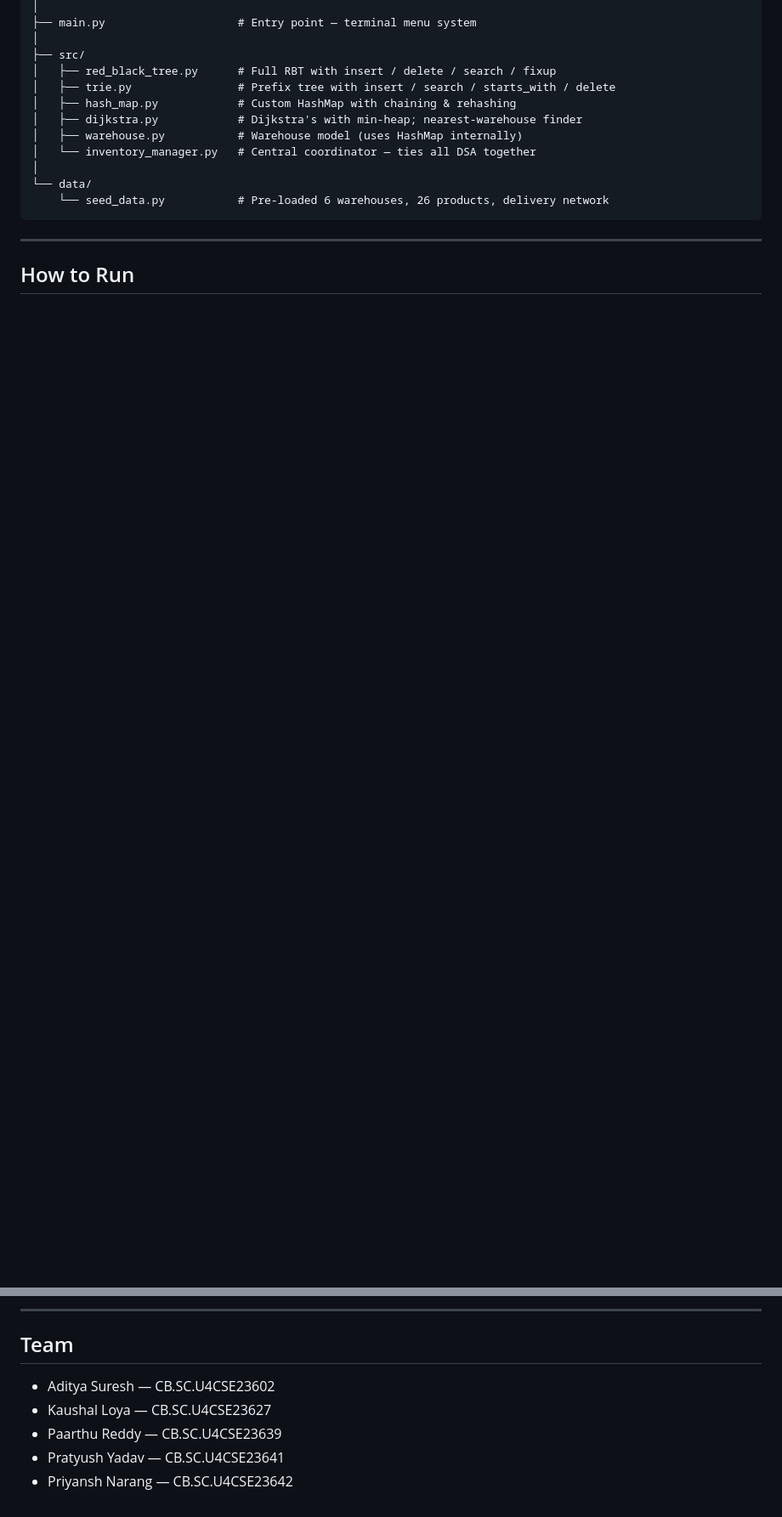
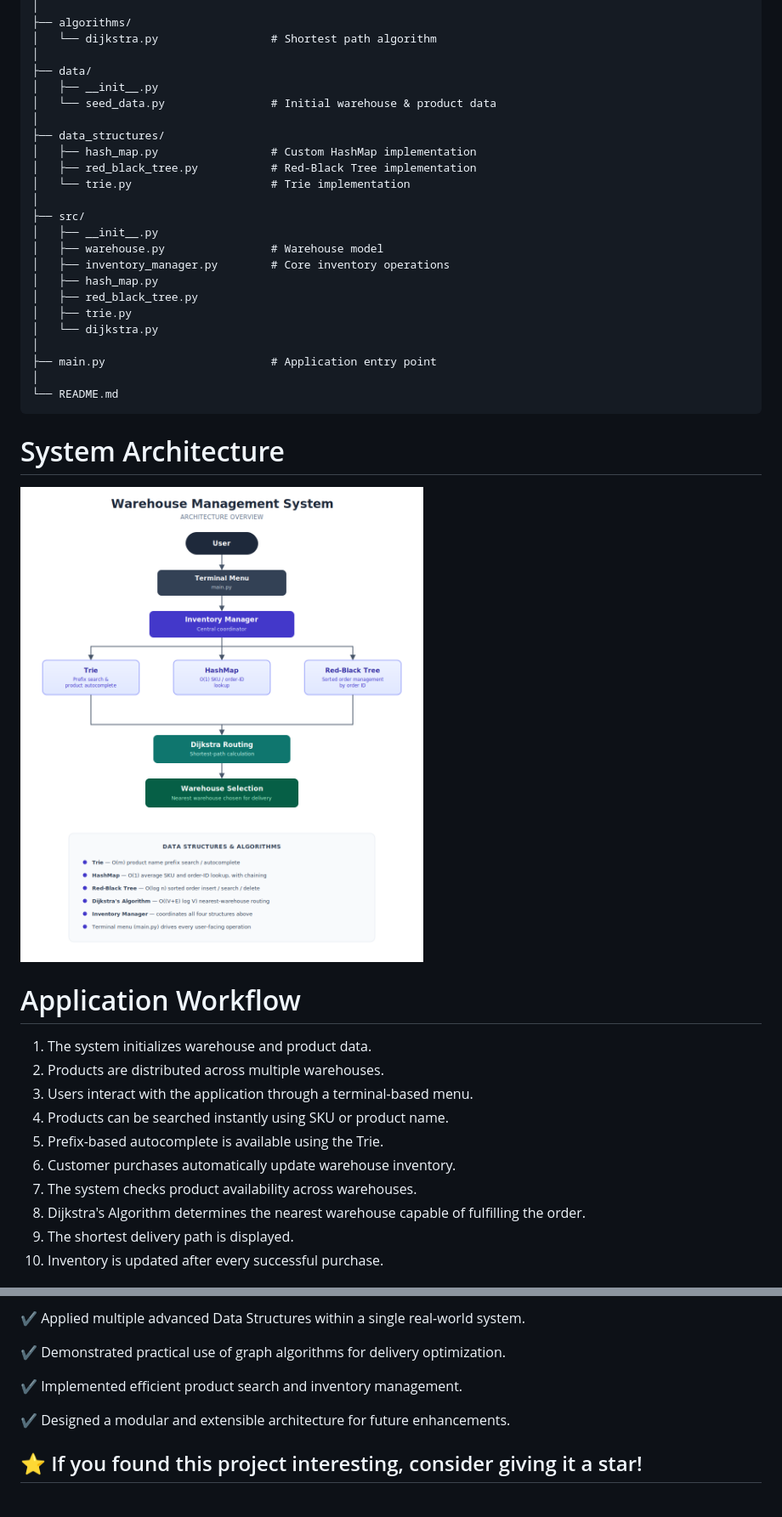
Before and after one commit to PRATYUSH-YADAV-007/warehouse-management-system, a Markdown page: README.md, 2 parts joined by grey strips. Shown: that part at 85% size. Drawn GitHub-style; pictures changed too: images/architecture_diagram.png (added); blank space fills up the shorter version.

Commit message:
Update README and add screenshots

````diff
--- a/README.md
+++ b/README.md
@@ -29,18 +137,46 @@ warehouse_management_system/
 │
-├── main.py                    # Entry point — terminal menu system
+├── algorithms/
+│   └── dijkstra.py                 # Shortest path algorithm
+│
+├── data/
+│   ├── __init__.py
+│   └── seed_data.py                # Initial warehouse & product data
+│
+├── data_structures/
+│   ├── hash_map.py                 # Custom HashMap implementation
+│   ├── red_black_tree.py           # Red-Black Tree implementation
+│   └── trie.py                     # Trie implementation
 │
 ├── src/
-│   ├── red_black_tree.py      # Full RBT with insert / delete / search / fixup
-│   ├── trie.py                # Prefix tree with insert / search / starts_with / delete
-│   ├── hash_map.py            # Custom HashMap with chaining & rehashing
-│   ├── dijkstra.py            # Dijkstra's with min-heap; nearest-warehouse finder
-│   ├── warehouse.py           # Warehouse model (uses HashMap internally)
-│   └── inventory_manager.py   # Central coordinator — ties all DSA together
+│   ├── __init__.py
+│   ├── warehouse.py                # Warehouse model
+│   ├── inventory_manager.py        # Core inventory operations
+│   ├── hash_map.py
+│   ├── red_black_tree.py
+│   ├── trie.py
+│   └── dijkstra.py
 │
-└── data/
-    └── seed_data.py           # Pre-loaded 6 warehouses, 26 products, delivery network
+├── main.py                         # Application entry point
+│
+└── README.md
 ```
 
----
 
-## How to Run
+# System Architecture
+![Architecture Diagram](images/architecture_diagram.png)
+
+
+# Application Workflow
+
+1. The system initializes warehouse and product data.
+2. Products are distributed across multiple warehouses.
+3. Users interact with the application through a terminal-based menu.
+4. Products can be searched instantly using SKU or product name.
+5. Prefix-based autocomplete is available using the Trie.
+6. Customer purchases automatically update warehouse inventory.
+7. The system checks product availability across warehouses.
+8. Dijkstra's Algorithm determines the nearest warehouse capable of fulfilling the order.
+9. The shortest delivery path is displayed.
+10. Inventory is updated after every successful purchase.
+
+
@@ -111,9 +333,11 @@ MAIN MENU
 
----
+✔ Applied multiple advanced Data Structures within a single real-world system.
 
-## Team
-- Aditya Suresh — CB.SC.U4CSE23602
-- Kaushal Loya — CB.SC.U4CSE23627
-- Paarthu Reddy — CB.SC.U4CSE23639
-- Pratyush Yadav — CB.SC.U4CSE23641
-- Priyansh Narang — CB.SC.U4CSE23642
+✔ Demonstrated practical use of graph algorithms for delivery optimization.
+
+✔ Implemented efficient product search and inventory management.
+
+✔ Designed a modular and extensible architecture for future enhancements.
+
+
+## ⭐ If you found this project interesting, consider giving it a star!
````
Also changed, not shown: other parts of README.md (+255 -61 lines), 1 other file.
